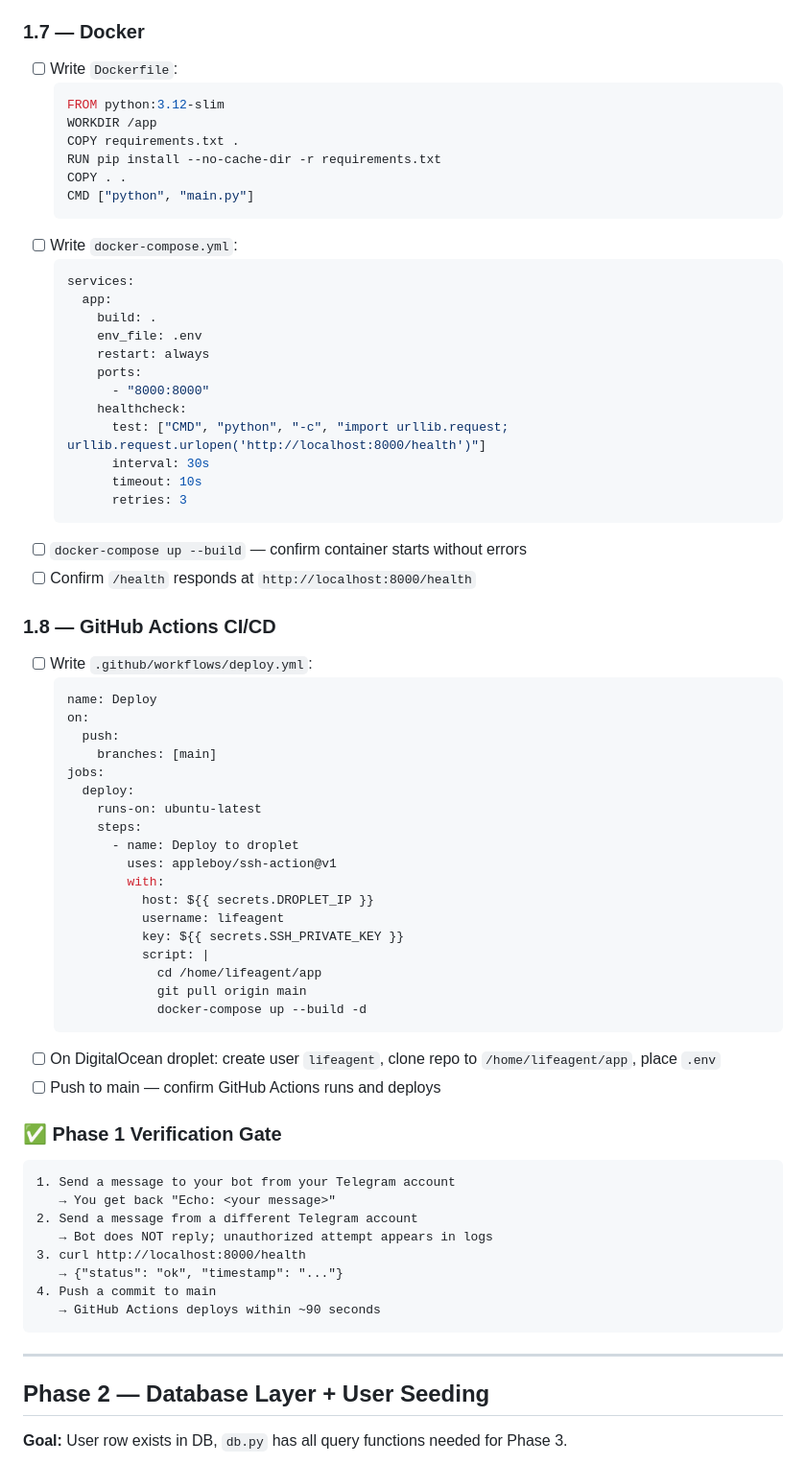
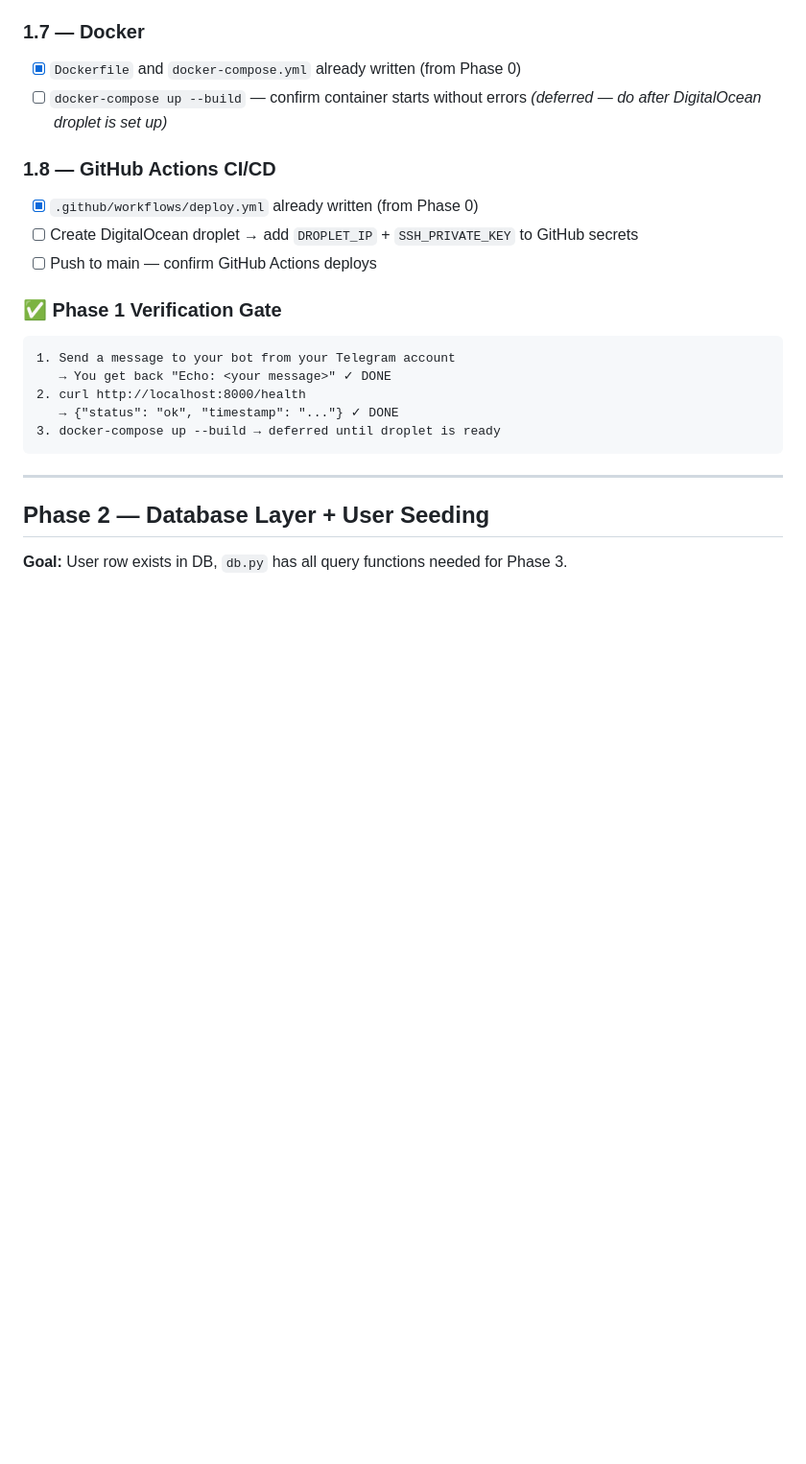
Before and after one commit to mlabib2/life-agent, a Markdown page: PLAN.md, the part around one of its changes. Shown at 96% size. Drawn GitHub-style; blank space fills up the shorter version.

Commit message:
Progress: mark Phase 0, 1, 2, and 3 steps complete

````diff
--- a/PLAN.md
+++ b/PLAN.md
@@ -235,67 +217,20 @@ git log --oneline | head -5
 
 ### 1.7 — Docker
-- [ ] Write `Dockerfile`:
-  ```dockerfile
-  FROM python:3.12-slim
-  WORKDIR /app
-  COPY requirements.txt .
-  RUN pip install --no-cache-dir -r requirements.txt
-  COPY . .
-  CMD ["python", "main.py"]
-  ```
-- [ ] Write `docker-compose.yml`:
-  ```yaml
-  services:
-    app:
-      build: .
-      env_file: .env
-      restart: always
-      ports:
-        - "8000:8000"
-      healthcheck:
-        test: ["CMD", "python", "-c", "import urllib.request; urllib.request.urlopen('http://localhost:8000/health')"]
-        interval: 30s
-        timeout: 10s
-        retries: 3
-  ```
-- [ ] `docker-compose up --build` — confirm container starts without errors
-- [ ] Confirm `/health` responds at `http://localhost:8000/health`
+- [x] `Dockerfile` and `docker-compose.yml` already written (from Phase 0)
+- [ ] `docker-compose up --build` — confirm container starts without errors _(deferred — do after DigitalOcean droplet is set up)_
 
 ### 1.8 — GitHub Actions CI/CD
-- [ ] Write `.github/workflows/deploy.yml`:
-  ```yaml
-  name: Deploy
-  on:
-    push:
-      branches: [main]
-  jobs:
-    deploy:
-      runs-on: ubuntu-latest
-      steps:
-        - name: Deploy to droplet
-          uses: appleboy/ssh-action@v1
-          with:
-            host: ${{ secrets.DROPLET_IP }}
-            username: lifeagent
-            key: ${{ secrets.SSH_PRIVATE_KEY }}
-            script: |
-              cd /home/lifeagent/app
-              git pull origin main
-              docker-compose up --build -d
-  ```
-- [ ] On DigitalOcean droplet: create user `lifeagent`, clone repo to `/home/lifeagent/app`, place `.env`
-- [ ] Push to main — confirm GitHub Actions runs and deploys
+- [x] `.github/workflows/deploy.yml` already written (from Phase 0)
+- [ ] Create DigitalOcean droplet → add `DROPLET_IP` + `SSH_PRIVATE_KEY` to GitHub secrets
+- [ ] Push to main — confirm GitHub Actions deploys
 
 ### ✅ Phase 1 Verification Gate
 ```
 1. Send a message to your bot from your Telegram account
-   → You get back "Echo: <your message>"
-2. Send a message from a different Telegram account
-   → Bot does NOT reply; unauthorized attempt appears in logs
-3. curl http://localhost:8000/health
-   → {"status": "ok", "timestamp": "..."}
-4. Push a commit to main
-   → GitHub Actions deploys within ~90 seconds
+   → You get back "Echo: <your message>" ✓ DONE
+2. curl http://localhost:8000/health
+   → {"status": "ok", "timestamp": "..."} ✓ DONE
+3. docker-compose up --build → deferred until droplet is ready
 ```
 
 ---
````
Also changed, not shown: other parts of PLAN.md (+32 -50 lines).
